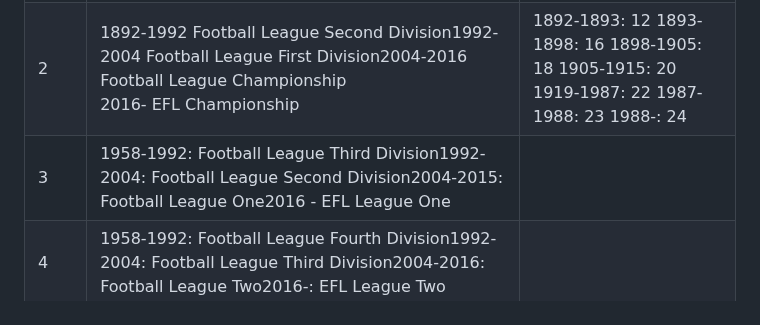
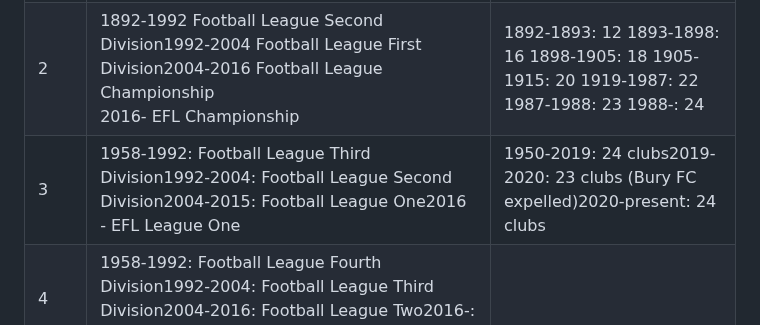
Before and after one commit to MikeWoodward/English-Football-Forecasting, a Markdown page: Notes/league_notes.md, the part around the change. Rendered like a GitHub page.

```diff
--- a/Notes/league_notes.md
+++ b/Notes/league_notes.md
@@ -26,7 +26,7 @@ The table below is a simplified version of the league structure over time.
 | -------- | ------- | ------- |
 | 1  | 1888-1992 First Division</br>1992-1993 FA Premier League </br>1993-2001 FA Carling Premiership.</br>2001-2004 FA  FA Barclaycard Premiership</br> 2004-2007 Barclays Premiership</br>2007-2016 Barclays Premier League</br>  2016- Premier League |  1888-1891 12</br> 1891-1892 14</br>1892-1898 16</br>1898-1904 18</br>1904-1915 20</br>1919-1939 22<br>1946-1987 22<br>1987-1988 21</br> 1988-1991 20</br>1991-1992 22</br>  1992-1995 22</br> 1995- 20 |
 | 2 | 1892-1992 Football League Second Division</br>1992-2004 Football League First Division</br>2004-2016 Football League Championship<br>2016- EFL Championship | 1892-1893: 12 </br>1893-1898: 16 </br>1898-1905: 18 </br>1905-1915: 20 </br>1919-1987: 22 </br>1987-1988: 23 </br>1988-: 24 |
-| 3 | 1958-1992: Football League Third Division</br>1992-2004: Football League Second Division</br>2004-2015: Football League One</br>2016 - EFL League One| |
+| 3 | 1958-1992: Football League Third Division</br>1992-2004: Football League Second Division</br>2004-2015: Football League One</br>2016 - EFL League One| 1950-2019: 24 clubs</br>2019-2020: 23 clubs (Bury FC expelled)</br>2020-present: 24 clubs</br>|
 | 4 | 1958-1992: Football League Fourth Division</br>1992-2004: Football League Third Division</br>2004-2016: Football League Two</br>2016-: EFL League Two | |
 | 5 | 1979-1986: Alliance Premier League</br>1986-2002: Football Conference</br>2002-2004: Nationwide Conference</br> 2004-2007: Conference National</br>2007-2015: Football Conference</br>2015-: National League</br>| |
 
```
